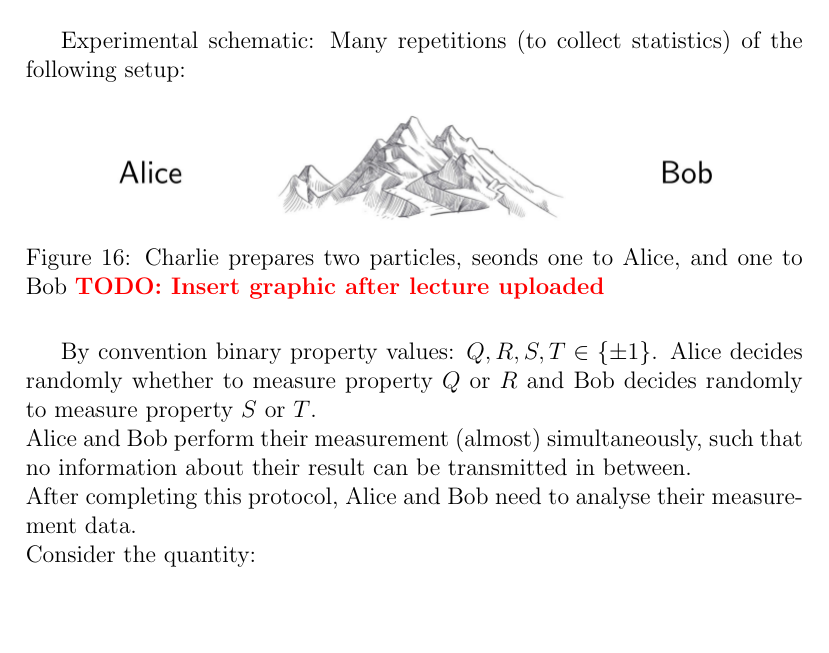
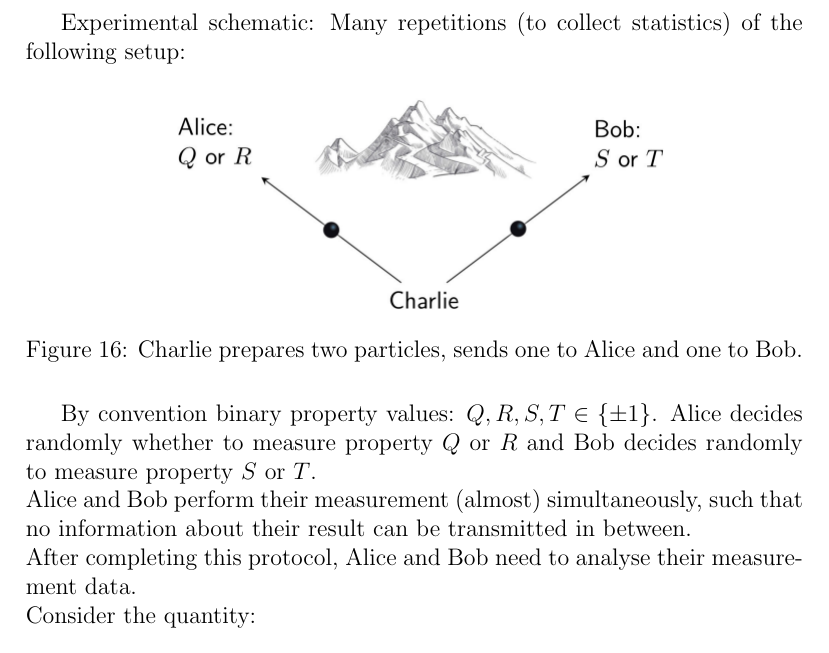
Before and after one commit to leonwind/i2qc-notes, a LaTeX document (main.tex, which reads chapters/chapter_03_entanglement.tex): part of page 23 of 25, cut so that both start at the same text, the shorter picture padded with empty space. Compiled offline with pdfLaTeX.

Commit message:
Include graphic from leacture and remove todo

```diff
--- a/chapters/chapter_03_entanglement.tex
+++ b/chapters/chapter_03_entanglement.tex
@@ -198,9 +198,8 @@ Experimental schematic:  Many repetitions (to collect statistics) of the followi
 
 \begin{figure}[H]
     \centering
-    \includegraphics[scale=0.5]{chapters/res/alice-bob-mountains.png}
-    \caption{Charlie prepares two particles, seonds one to Alice, and one to Bob
-        \todo{Insert graphic after lecture uploaded}}
+    \includegraphics[scale=0.5]{chapters/res/alice-bob-charlie-mountain.png}
+    \caption{Charlie prepares two particles, sends one to Alice and one to Bob.}
 \end{figure}
 
 By convention binary property values: $Q, R, S, T \in \{\pm 1 \}$.
```
Also changed, not shown: chapters/res/alice-bob-charlie-mountain.png (added), main.pdf.
